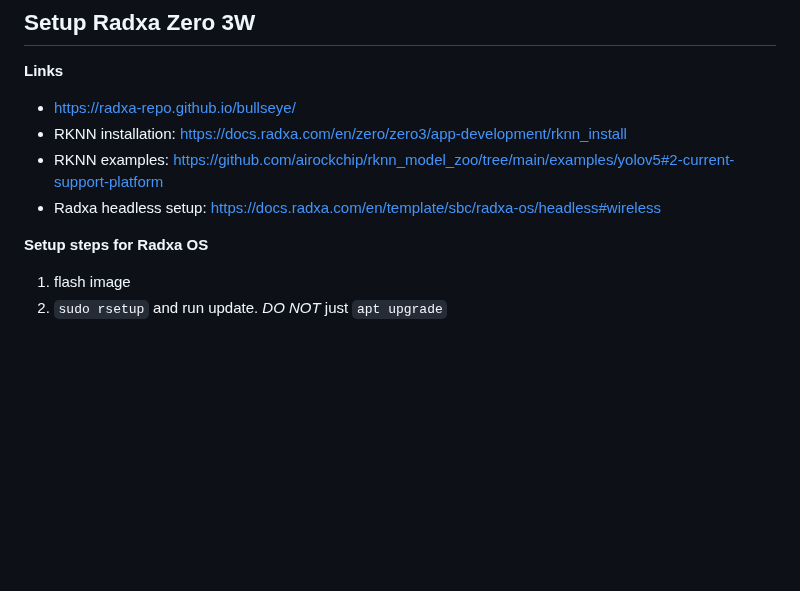
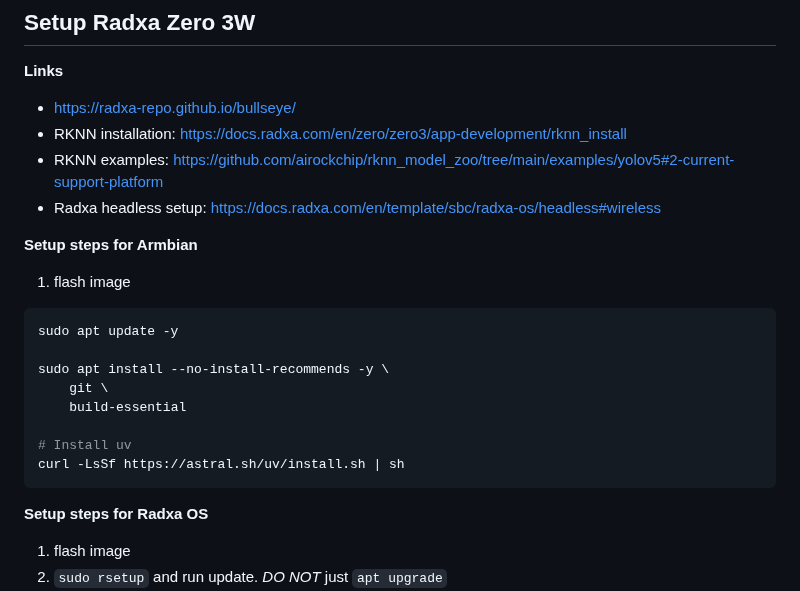
Before and after one commit to mnboos/piki, a Markdown page: README.md, the part around the change. Drawn GitHub-style; blank space fills up the shorter version.

````diff
--- a/README.md
+++ b/README.md
@@ -88,6 +88,20 @@ LD_LIBRARY_PATH=/home/dietpi/src/data/arm ./run.sh
 - RKNN installation: https://docs.radxa.com/en/zero/zero3/app-development/rknn_install
 - RKNN examples: https://github.com/airockchip/rknn_model_zoo/tree/main/examples/yolov5#2-current-support-platform
 - Radxa headless setup: https://docs.radxa.com/en/template/sbc/radxa-os/headless#wireless
+
+**Setup steps for Armbian**
+1. flash image
+
+```bash
+sudo apt update -y
+
+sudo apt install --no-install-recommends -y \
+    git \
+    build-essential
+
+# Install uv
+curl -LsSf https://astral.sh/uv/install.sh | sh
+```
 
 **Setup steps for Radxa OS**
 1. flash image
````
